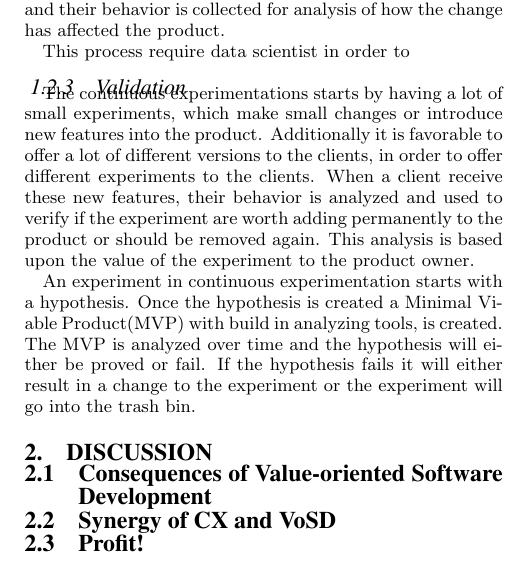
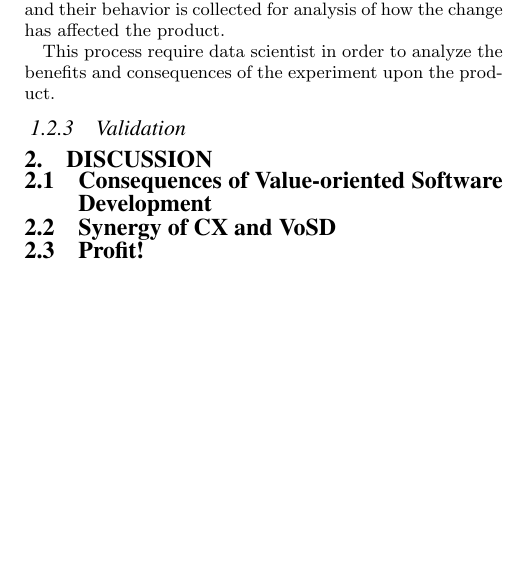
Before and after one commit to Wisienkas/experimental-development, a LaTeX paper (sig-alternate.tex): part of one column of page 2 of 2, cut so that both start at the same text, the shorter picture padded with empty space. Compiled offline with pdfLaTeX.

```diff
--- a/sig-alternate.tex
+++ b/sig-alternate.tex
@@ -200,18 +200,9 @@
 \subsubsection{Data Analysis}
 Once the minimal viable product has been deployed into production. Users are monitored and data about the users and their behavior is collected for analysis of how the change has affected the product.
 
-This process require data scientist in order to
+This process require data scientist in order to  analyze the benefits and consequences of the experiment upon the product.
 
 \subsubsection{Validation}
-The continuous experimentations starts by having a lot of small experiments, which make small changes or introduce new features into the product.
-Additionally it is favorable to offer a lot of different versions to the clients, in order to offer different experiments to the clients.
-When a client receive these new features, their behavior is analyzed and used to verify if the experiment are worth adding permanently to the product or should be removed again.
-This analysis is based upon the value of the experiment to the product owner.
-
-An experiment in continuous experimentation starts with a hypothesis. Once the hypothesis is created a Minimal Viable Product(MVP) with build in analyzing tools, is created.
-The MVP is analyzed over time and the hypothesis will either be proved or fail.
-If the hypothesis fails it will either result in a change to the experiment or the experiment will go into the trash bin.
-
 
 
 \section{Discussion}
```
Also changed, not shown: Umlet/ValidateActivity.png (added), 1 other file.
